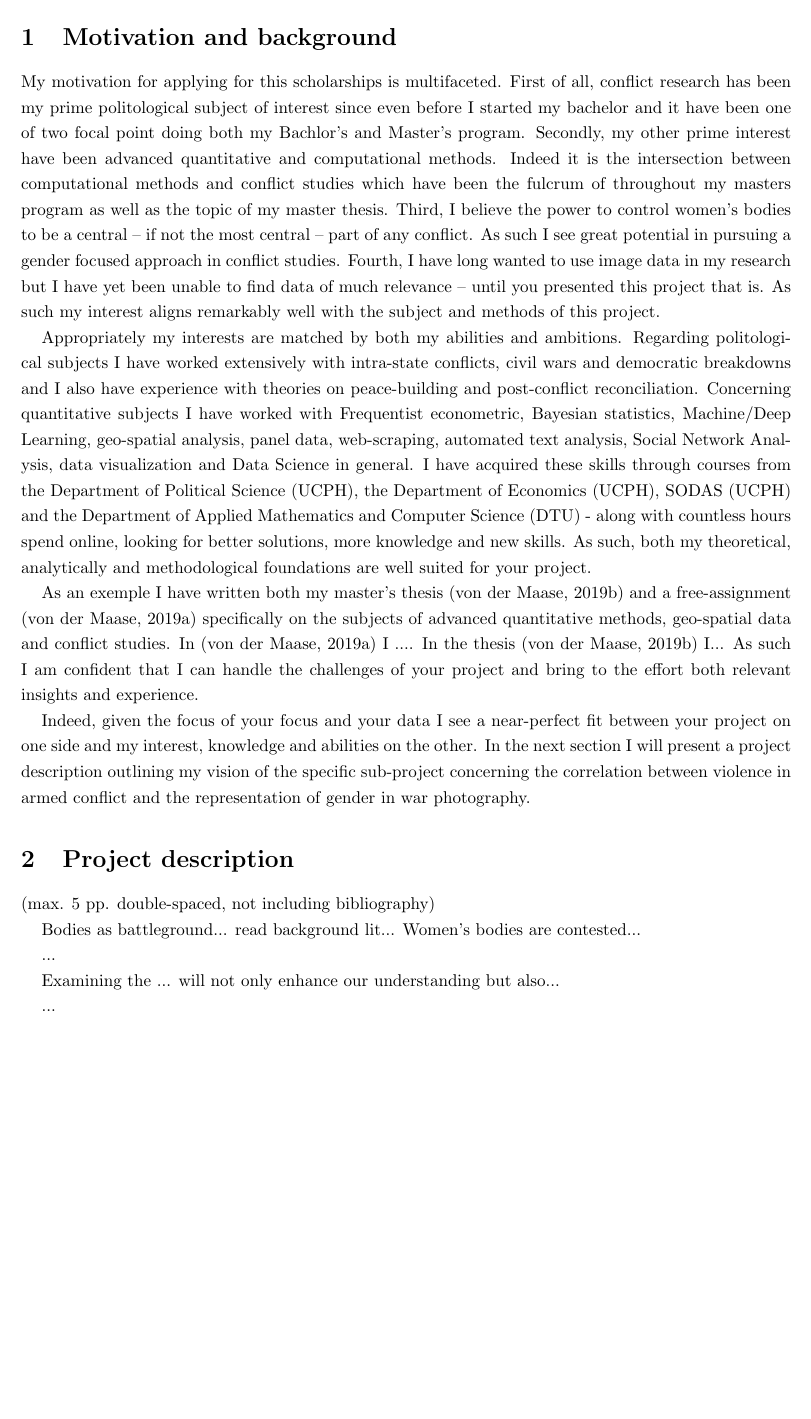
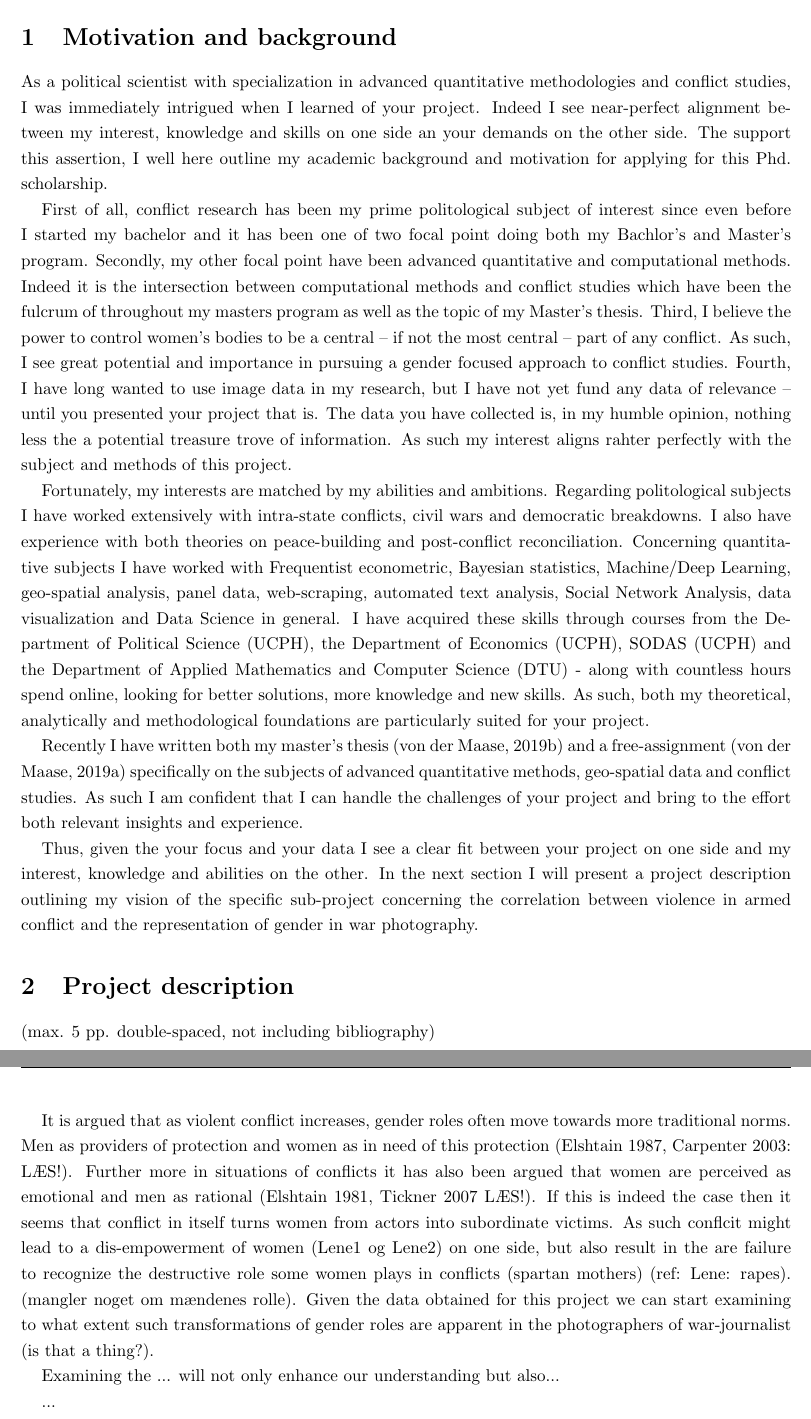
Before and after one commit to Polichinel/Phd_Application_Bodies, a LaTeX document (main.tex): part of page 3 of 7 before the commit and two parts of pages 3 and 4 of 7 after it, the two joined at a grey line, cut so that both start at the same text, the shorter picture padded with empty space. Compiled offline with pdfLaTeX.

Commit message:
start of the world

```diff
--- a/main.tex
+++ b/main.tex
@@ -83,18 +83,20 @@
 %2)We are looking for candidates with strong analytical skills and proven quantitative methodological qualifications.
 %3)Experience in working with the Georeferenced Event Dataset from the Uppsala Conflict Data Program or similar datasets is an advantage but not a requirement."
 
+% intro
+As a political scientist with specialization in advanced quantitative methodologies and conflict studies, I was immediately intrigued when I learned of your project. Indeed I see near-perfect alignment between my interest, knowledge and skills on one side an your demands on the other side. The support this assertion, I well here outline my academic background and motivation for applying for this Phd. scholarship.\par
 
 % Why you apply for this?
-My motivation for applying for this scholarships is multifaceted. First of all, conflict research has been my prime politological subject of interest since even before I started my bachelor and it have been one of two focal point doing both my Bachlor's and Master's program. Secondly, my other prime interest have been advanced quantitative and computational methods. Indeed it is the intersection between computational methods and conflict studies which have been the fulcrum of throughout my masters program as well as the topic of my master thesis. Third, I believe the power to control women's bodies to be a central -- if not the most central -- part of any conflict. As such I see great potential in pursuing a gender focused approach in conflict studies. Fourth, I have long wanted to use image data in my research but I have yet been unable to find data of much relevance -- until you presented this project that is. As such my interest aligns remarkably well with the subject and methods of this project.\par
+First of all, conflict research has been my prime politological subject of interest since even before I started my bachelor and it has been one of two focal point doing both my Bachlor's and Master's program. Secondly, my other focal point have been advanced quantitative and computational methods. Indeed it is the intersection between computational methods and conflict studies which have been the fulcrum of throughout my masters program as well as the topic of my Master's thesis. Third, I believe the power to control women's bodies to be a central -- if not the most central -- part of any conflict. As such, I see great potential and importance in pursuing a gender focused approach to conflict studies. Fourth, I have long wanted to use image data in my research, but I have not yet fund any data of relevance -- until you presented your project that is. The data you have collected is, in my humble opinion, nothing less the a potential treasure trove of information. As such my interest aligns rahter perfectly with the subject and methods of this project.\par
 
 % What have you done before?
-Appropriately my interests are matched by both my abilities and ambitions. Regarding politological subjects I have worked extensively with intra-state conflicts, civil wars and democratic breakdowns and I also have experience with theories on peace-building and post-conflict reconciliation. Concerning quantitative subjects I have worked with Frequentist econometric, Bayesian statistics, Machine/Deep Learning, geo-spatial analysis, panel data, web-scraping, automated text analysis, Social Network Analysis, data visualization and Data Science in general. I have acquired these skills through courses from the Department of Political Science (UCPH), the Department of Economics (UCPH), SODAS (UCPH) and the Department of Applied Mathematics and Computer Science (DTU) - along with countless hours spend online, looking for better solutions, more knowledge and new skills. As such, both my theoretical, analytically and methodological foundations are well suited for your project.\par % More pol or less quant?
+Fortunately, my interests are matched by my abilities and ambitions. Regarding politological subjects I have worked extensively with intra-state conflicts, civil wars and democratic breakdowns. I also have experience with both theories on peace-building and post-conflict reconciliation. Concerning quantitative subjects I have worked with Frequentist econometric, Bayesian statistics, Machine/Deep Learning, geo-spatial analysis, panel data, web-scraping, automated text analysis, Social Network Analysis, data visualization and Data Science in general. I have acquired these skills through courses from the Department of Political Science (UCPH), the Department of Economics (UCPH), SODAS (UCPH) and the Department of Applied Mathematics and Computer Science (DTU) - along with countless hours spend online, looking for better solutions, more knowledge and new skills. As such, both my theoretical, analytically and methodological foundations are particularly suited for your project.\par % More pol or less quant?
 
 % more specifically assignment and master thesis
-As an exemple I have written both my master's thesis \citep{SPECIALE} and a free-assignment \citep{Maase} specifically on the subjects of advanced quantitative methods, geo-spatial data and conflict studies. In \citep{Maase} I .... In the thesis \citep{SPECIALE} I...  As such I am confident that I can handle the challenges of your project and bring to the effort both relevant insights and experience.\par% er det godt med brede her over eller skal der kun være ting du ved er relvant for opslaget?
+Recently I have written both my master's thesis \citep{SPECIALE} and a free-assignment \citep{Maase} specifically on the subjects of advanced quantitative methods, geo-spatial data and conflict studies. As such I am confident that I can handle the challenges of your project and bring to the effort both relevant insights and experience.\par% In \citep{Maase} I .... In the thesis \citep{SPECIALE} I...
 
 % Bridge
-Indeed, given the focus of your focus and your data I see a near-perfect fit between your project on one side and my interest, knowledge and abilities on the other. In the next section I will present a project description outlining my vision of the specific sub-project concerning the correlation between violence in armed conflict and the representation of gender in war photography.\par
+Thus, given the your focus and your data I see a clear fit between your project on one side and my interest, knowledge and abilities on the other. In the next section I will present a project description outlining my vision of the specific sub-project concerning the correlation between violence in armed conflict and the representation of gender in war photography.\par
 
 % 1/5 page left for cover letter!
 
@@ -103,10 +105,15 @@ Indeed, given the focus of your focus and your data I see a near-perfect fit bet
 
 % THE WORLD; what is the problem? ++++++++++++++++++++++++++++++++++++++++++++++++++++
 %Teaser
-Bodies as battleground... read background lit... Women's bodies are contested...
+It is argued that as violent conflict increases, gender roles often move towards more traditional norms. Men as providers of protection and women as in need of this protection (Elshtain 1987, Carpenter 2003: LÆS!). Further more in situations of conflicts it has also been argued that women are perceived as emotional and men as rational (Elshtain 1981, Tickner 2007 LÆS!). If this is indeed the case then it seems that conflict in itself turns women from actors into subordinate victims. As such conflcit might lead to a dis-empowerment of women (Lene1 og Lene2) on one side, but also result in the are failure to recognize the destructive role some women plays in conflicts (spartan mothers) (ref: Lene: rapes). (mangler noget om mændenes rolle). Given the data obtained for this project we can start examining to what extent such transformations of gender roles are apparent in the photographers of war-journalist (is that a thing?).\par
+
+% How are gender-specific security problems constituted through images.
+% Lack of systematic studies of how images represent gender specific security problems...
+% Bodies as battleground... read background lit... Women's bodies are contested...
+% Gendeer based ... not been incorporate into secutity theories
 
 %The more specific problem
-...
+
 
 % Why this is very important:
 Examining the ... will not only enhance our understanding but also...
```
